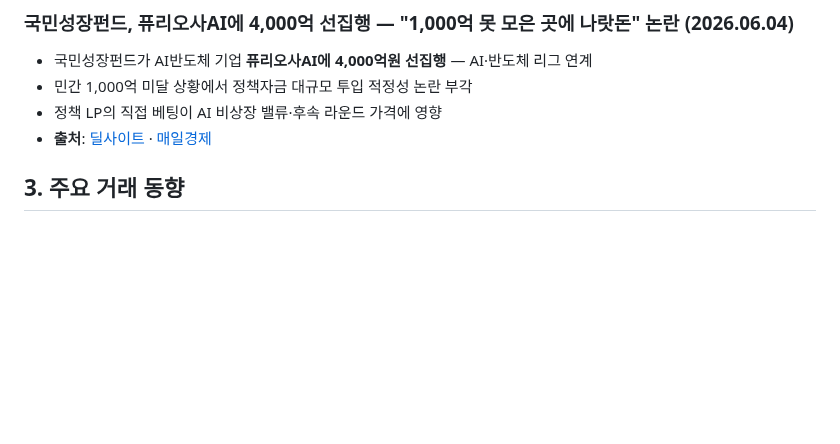
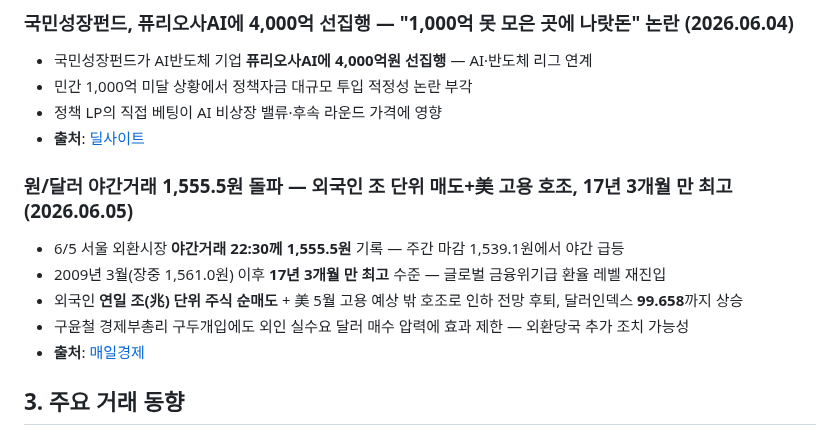
Before and after one commit to minabae-5723/reverent-dashboard, a Markdown page: deals/2026-06-05.md, the part around the change. Rendered like a GitHub page; blank space fills up the shorter version.

Commit message:
deals 2026-06-05: 자본시장 동향에 mk 환율 야간거래 1555.5원 기사 추가

```diff
--- a/deals/2026-06-05.md
+++ b/deals/2026-06-05.md
@@ -24,7 +24,14 @@
 - 국민성장펀드가 AI반도체 기업 **퓨리오사AI에 4,000억원 선집행** — AI·반도체 리그 연계
 - 민간 1,000억 미달 상황에서 정책자금 대규모 투입 적정성 논란 부각
 - 정책 LP의 직접 베팅이 AI 비상장 밸류·후속 라운드 가격에 영향
-- **출처**: [딜사이트](https://dealsite.co.kr/articles/162800/075023) · [매일경제](https://www.mk.co.kr/news/economy/12067295)
+- **출처**: [딜사이트](https://dealsite.co.kr/articles/162800/075023)
+
+### 원/달러 야간거래 1,555.5원 돌파 — 외국인 조 단위 매도+美 고용 호조, 17년 3개월 만 최고 (2026.06.05)
+- 6/5 서울 외환시장 **야간거래 22:30께 1,555.5원** 기록 — 주간 마감 1,539.1원에서 야간 급등
+- 2009년 3월(장중 1,561.0원) 이후 **17년 3개월 만 최고** 수준 — 글로벌 금융위기급 환율 레벨 재진입
+- 외국인 **연일 조(兆) 단위 주식 순매도** + 美 5월 고용 예상 밖 호조로 인하 전망 후퇴, 달러인덱스 **99.658**까지 상승
+- 구윤철 경제부총리 구두개입에도 외인 실수요 달러 매수 압력에 효과 제한 — 외환당국 추가 조치 가능성
+- **출처**: [매일경제](https://www.mk.co.kr/news/economy/12067295)
 
 ## 3. 주요 거래 동향
 
```
